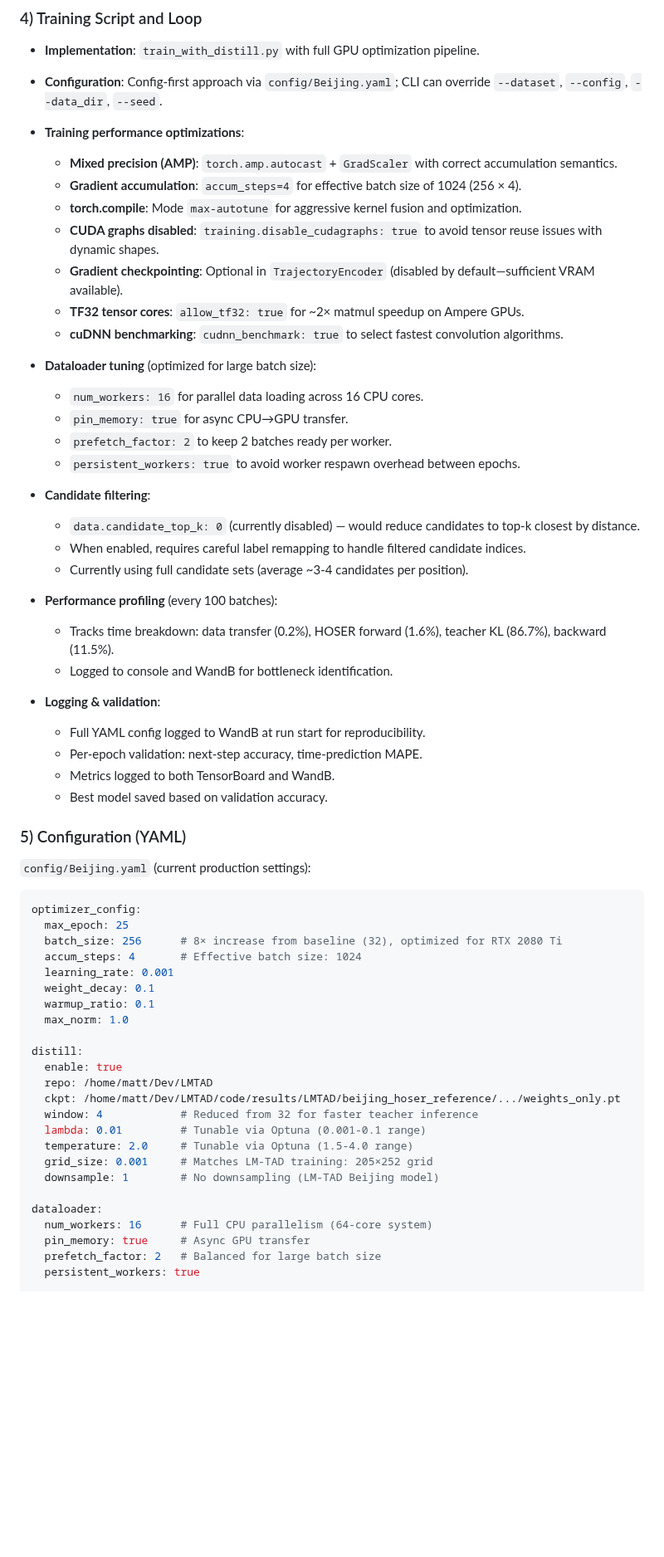
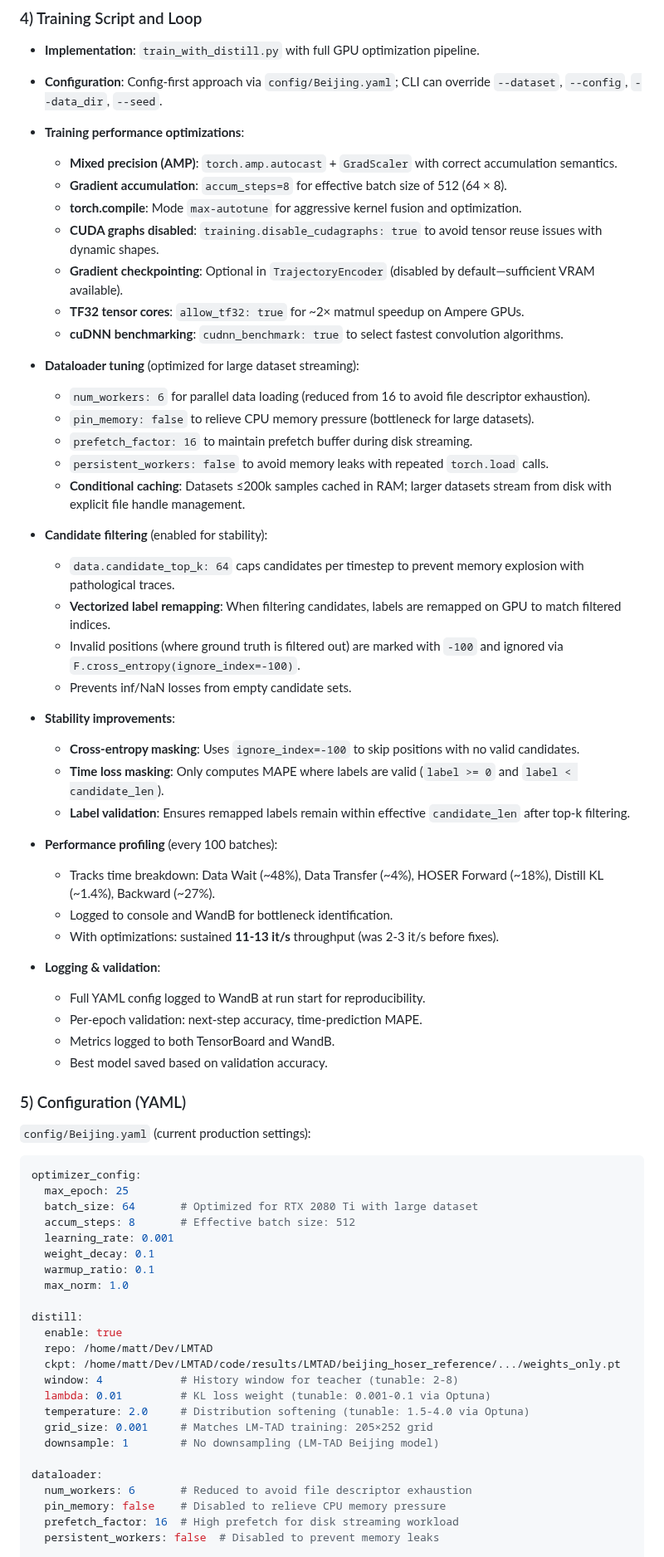
Before and after one commit to matercomus/HOSER, a Markdown page: LMTAD-Distillation.md, the part around one of its changes. Shown at 83% size. Rendered like a GitHub page; blank space fills up the shorter version.

````diff
--- a/LMTAD-Distillation.md
+++ b/LMTAD-Distillation.md
@@ -249,27 +268,35 @@ Notes:
 
 - **Training performance optimizations**:
   - **Mixed precision (AMP)**: `torch.amp.autocast` + `GradScaler` with correct accumulation semantics.
-  - **Gradient accumulation**: `accum_steps=4` for effective batch size of 1024 (256 × 4).
+  - **Gradient accumulation**: `accum_steps=8` for effective batch size of 512 (64 × 8).
   - **torch.compile**: Mode `max-autotune` for aggressive kernel fusion and optimization.
   - **CUDA graphs disabled**: `training.disable_cudagraphs: true` to avoid tensor reuse issues with dynamic shapes.
   - **Gradient checkpointing**: Optional in `TrajectoryEncoder` (disabled by default—sufficient VRAM available).
   - **TF32 tensor cores**: `allow_tf32: true` for ~2× matmul speedup on Ampere GPUs.
   - **cuDNN benchmarking**: `cudnn_benchmark: true` to select fastest convolution algorithms.
 
-- **Dataloader tuning** (optimized for large batch size):
-  - `num_workers: 16` for parallel data loading across 16 CPU cores.
-  - `pin_memory: true` for async CPU→GPU transfer.
-  - `prefetch_factor: 2` to keep 2 batches ready per worker.
-  - `persistent_workers: true` to avoid worker respawn overhead between epochs.
+- **Dataloader tuning** (optimized for large dataset streaming):
+  - `num_workers: 6` for parallel data loading (reduced from 16 to avoid file descriptor exhaustion).
+  - `pin_memory: false` to relieve CPU memory pressure (bottleneck for large datasets).
+  - `prefetch_factor: 16` to maintain prefetch buffer during disk streaming.
+  - `persistent_workers: false` to avoid memory leaks with repeated `torch.load` calls.
+  - **Conditional caching**: Datasets ≤200k samples cached in RAM; larger datasets stream from disk with explicit file handle management.
 
-- **Candidate filtering**:
-  - `data.candidate_top_k: 0` (currently disabled) — would reduce candidates to top-k closest by distance.
-  - When enabled, requires careful label remapping to handle filtered candidate indices.
-  - Currently using full candidate sets (average ~3-4 candidates per position).
+- **Candidate filtering** (enabled for stability):
+  - `data.candidate_top_k: 64` caps candidates per timestep to prevent memory explosion with pathological traces.
+  - **Vectorized label remapping**: When filtering candidates, labels are remapped on GPU to match filtered indices.
+  - Invalid positions (where ground truth is filtered out) are marked with `-100` and ignored via `F.cross_entropy(ignore_index=-100)`.
+  - Prevents inf/NaN losses from empty candidate sets.
+
+- **Stability improvements**:
+  - **Cross-entropy masking**: Uses `ignore_index=-100` to skip positions with no valid candidates.
+  - **Time loss masking**: Only computes MAPE where labels are valid (`label >= 0` and `label < candidate_len`).
+  - **Label validation**: Ensures remapped labels remain within effective `candidate_len` after top-k filtering.
 
 - **Performance profiling** (every 100 batches):
-  - Tracks time breakdown: data transfer (0.2%), HOSER forward (1.6%), teacher KL (86.7%), backward (11.5%).
+  - Tracks time breakdown: Data Wait (~48%), Data Transfer (~4%), HOSER Forward (~18%), Distill KL (~1.4%), Backward (~27%).
   - Logged to console and WandB for bottleneck identification.
+  - With optimizations: sustained **11-13 it/s** throughput (was 2-3 it/s before fixes).
 
 - **Logging & validation**:
   - Full YAML config logged to WandB at run start for reproducibility.
@@ -284,8 +311,8 @@ Notes:
 ```yaml
 optimizer_config:
   max_epoch: 25
-  batch_size: 256      # 8× increase from baseline (32), optimized for RTX 2080 Ti
-  accum_steps: 4       # Effective batch size: 1024
+  batch_size: 64       # Optimized for RTX 2080 Ti with large dataset
+  accum_steps: 8       # Effective batch size: 512
   learning_rate: 0.001
   weight_decay: 0.1
   warmup_ratio: 0.1
@@ -295,16 +322,16 @@ distill:
   enable: true
   repo: /home/matt/Dev/LMTAD
   ckpt: /home/matt/Dev/LMTAD/code/results/LMTAD/beijing_hoser_reference/.../weights_only.pt
-  window: 4            # Reduced from 32 for faster teacher inference
-  lambda: 0.01         # Tunable via Optuna (0.001-0.1 range)
-  temperature: 2.0     # Tunable via Optuna (1.5-4.0 range)
+  window: 4            # History window for teacher (tunable: 2-8)
+  lambda: 0.01         # KL loss weight (tunable: 0.001-0.1 via Optuna)
+  temperature: 2.0     # Distribution softening (tunable: 1.5-4.0 via Optuna)
   grid_size: 0.001     # Matches LM-TAD training: 205×252 grid
   downsample: 1        # No downsampling (LM-TAD Beijing model)
 
 dataloader:
-  num_workers: 16      # Full CPU parallelism (64-core system)
-  pin_memory: true     # Async GPU transfer
-  prefetch_factor: 2   # Balanced for large batch size
-  persistent_workers: true
+  num_workers: 6       # Reduced to avoid file descriptor exhaustion
+  pin_memory: false    # Disabled to relieve CPU memory pressure
+  prefetch_factor: 16  # High prefetch for disk streaming workload
+  persistent_workers: false  # Disabled to prevent memory leaks
 
 data:
````
Also changed, not shown: other parts of LMTAD-Distillation.md (+91 -33 lines).
